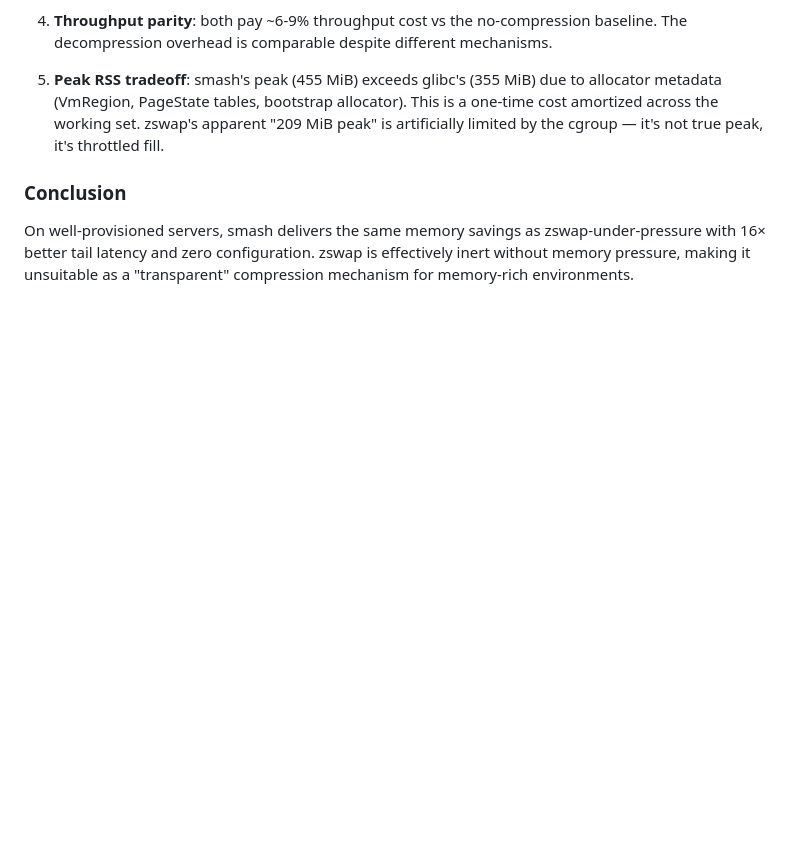
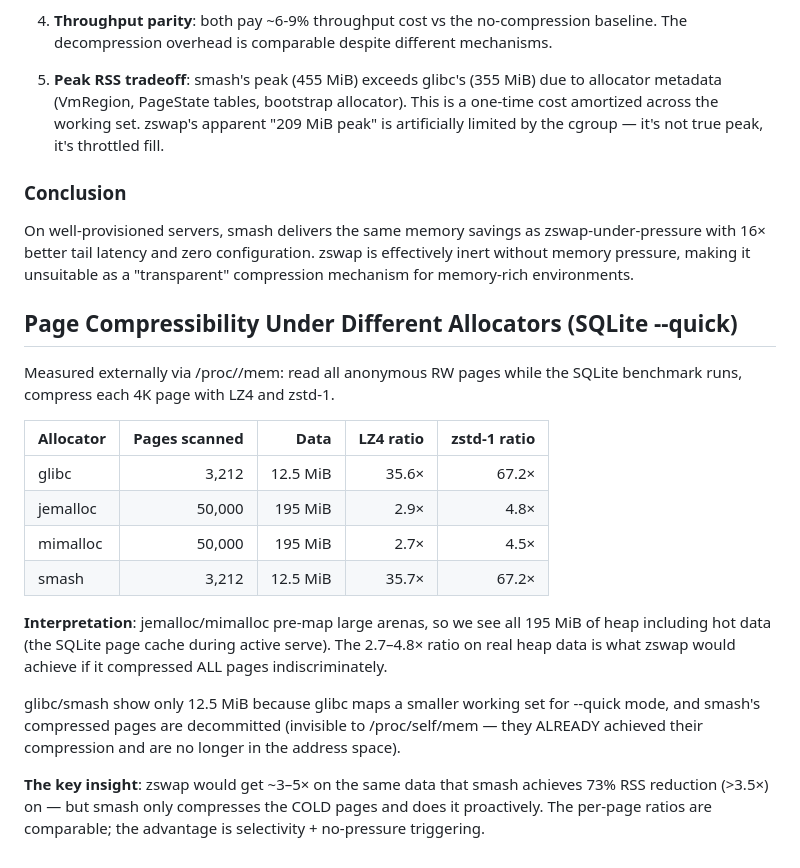
Before and after one commit to emeryberger/smash, a Markdown page: docs/smash_vs_zswap_empirical.md, the part around the change. GitHub-like rendering; blank space fills up the shorter version.

Commit message:
Add page compressibility results from external measurement

```diff
--- a/docs/smash_vs_zswap_empirical.md
+++ b/docs/smash_vs_zswap_empirical.md
@@ -80,3 +80,27 @@ No compression mechanism active. Pages stay resident at full size indefinitely.
 ### Conclusion
 
 On well-provisioned servers, smash delivers the same memory savings as zswap-under-pressure with 16× better tail latency and zero configuration. zswap is effectively inert without memory pressure, making it unsuitable as a "transparent" compression mechanism for memory-rich environments.
+
+## Page Compressibility Under Different Allocators (SQLite --quick)
+
+Measured externally via /proc/<pid>/mem: read all anonymous RW pages
+while the SQLite benchmark runs, compress each 4K page with LZ4 and zstd-1.
+
+| Allocator | Pages scanned | Data | LZ4 ratio | zstd-1 ratio |
+|-----------|------:|------:|----------:|-----------:|
+| glibc | 3,212 | 12.5 MiB | 35.6× | 67.2× |
+| jemalloc | 50,000 | 195 MiB | 2.9× | 4.8× |
+| mimalloc | 50,000 | 195 MiB | 2.7× | 4.5× |
+| smash | 3,212 | 12.5 MiB | 35.7× | 67.2× |
+
+**Interpretation**: jemalloc/mimalloc pre-map large arenas, so we see all 195 MiB of heap
+including hot data (the SQLite page cache during active serve). The 2.7–4.8× ratio on
+real heap data is what zswap would achieve if it compressed ALL pages indiscriminately.
+
+glibc/smash show only 12.5 MiB because glibc maps a smaller working set for --quick mode,
+and smash's compressed pages are decommitted (invisible to /proc/self/mem — they ALREADY
+achieved their compression and are no longer in the address space).
+
+**The key insight**: zswap would get ~3–5× on the same data that smash achieves 73% RSS
+reduction (>3.5×) on — but smash only compresses the COLD pages and does it proactively.
+The per-page ratios are comparable; the advantage is selectivity + no-pressure triggering.
```
